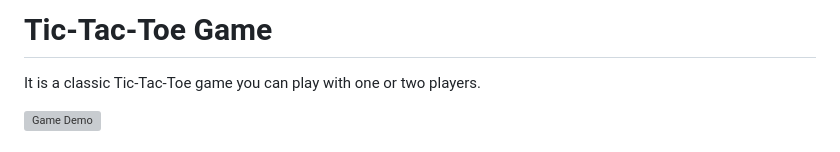
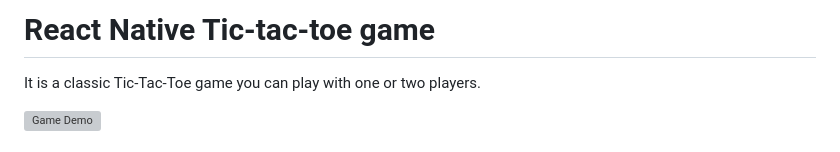
Before and after one commit to anyellezanatta/rn-tic-tac-toe, a Markdown page: README.md, the part around the change. Drawn GitHub-style; grey boxes are pictures that could not be loaded.

```diff
--- a/README.md
+++ b/README.md
@@ -1,4 +1,4 @@
-# Tic-Tac-Toe Game
+# React Native Tic-tac-toe game
 
 It is a classic Tic-Tac-Toe game you can play with one or two players.
 
```
